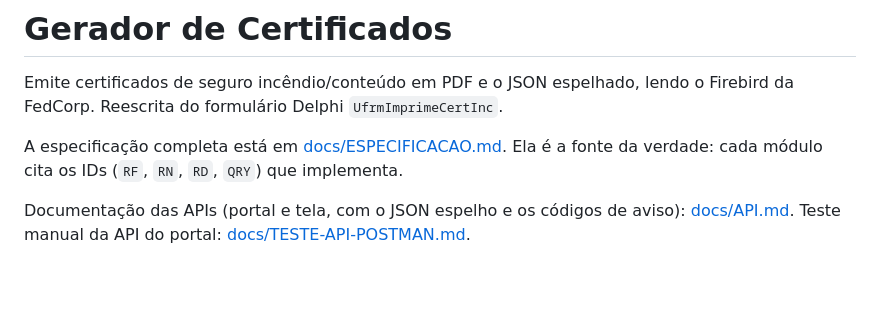
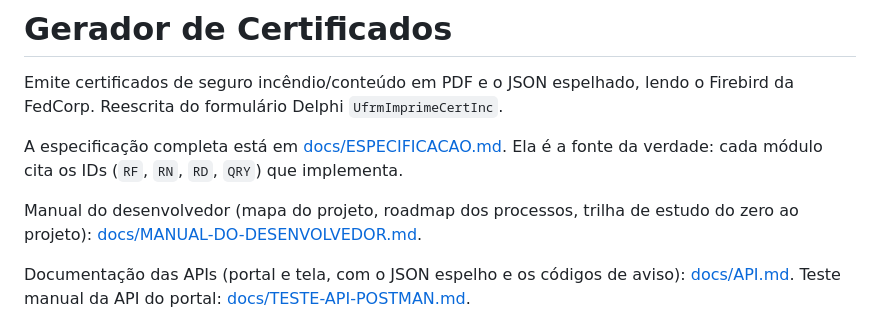
Before and after one commit to fedcorpdesenvolvimento/CertificadosGerador, a Markdown page: README.md, the part around the change. GitHub-like rendering; blank space fills up the shorter version.

Commit message:
Docs: manual do desenvolvedor (mapa do projeto, roadmap dos processos, trilha de estudo do zero ao projeto)
Co-Authored-By: Claude Fable 5.1 <noreply@anthropic.com>

```diff
--- a/README.md
+++ b/README.md
@@ -7,6 +7,9 @@ lendo o Firebird da FedCorp. Reescrita do formulário Delphi
 A especificação completa está em [docs/ESPECIFICACAO.md](docs/ESPECIFICACAO.md).
 Ela é a fonte da verdade: cada módulo cita os IDs (`RF`, `RN`, `RD`, `QRY`)
 que implementa.
+
+Manual do desenvolvedor (mapa do projeto, roadmap dos processos, trilha de estudo do zero ao projeto):
+[docs/MANUAL-DO-DESENVOLVEDOR.md](docs/MANUAL-DO-DESENVOLVEDOR.md).
 
 Documentação das APIs (portal e tela, com o JSON espelho e os códigos de aviso):
 [docs/API.md](docs/API.md). Teste manual da API do portal: [docs/TESTE-API-POSTMAN.md](docs/TESTE-API-POSTMAN.md).
```
Also changed, not shown: CLAUDE.md (+2 -0 lines), docs/MANUAL-DO-DESENVOLVEDOR.md (added, +542 -0 lines).
